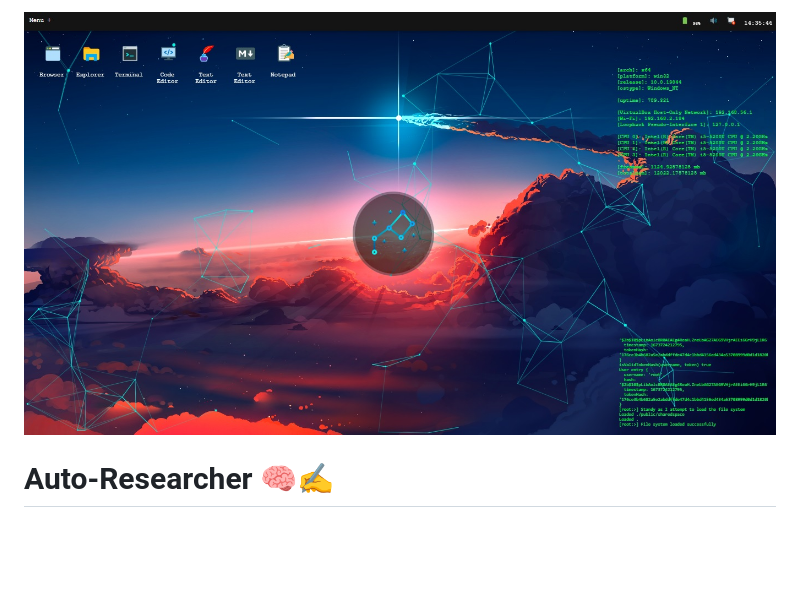
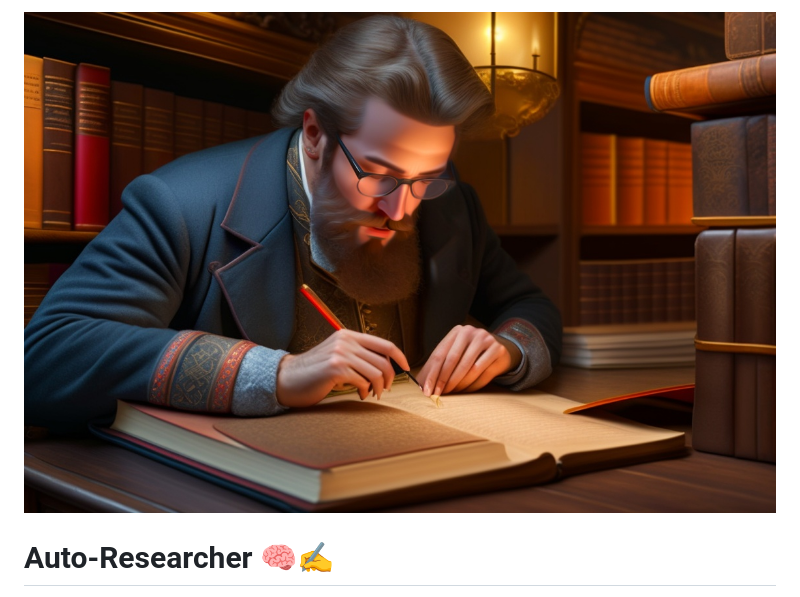
Before and after one commit to gultar/flask-portfolio, a Markdown page: projects/auto-researcher.md, the part around the change. Rendered like a GitHub page; pictures changed too: static/images/researcher.jpg (added); blank space fills up the shorter version.

```diff
--- a/projects/auto-researcher.md
+++ b/projects/auto-researcher.md
@@ -1,4 +1,4 @@
-![auto-researcher](/static/images/tundraos.jpg)
+![auto-researcher](/static/images/researcher.jpg)
 
 # Auto-Researcher 🧠✍️
 
```
Also changed, not shown: projects.md (+18 -0 lines), 4 other files.
